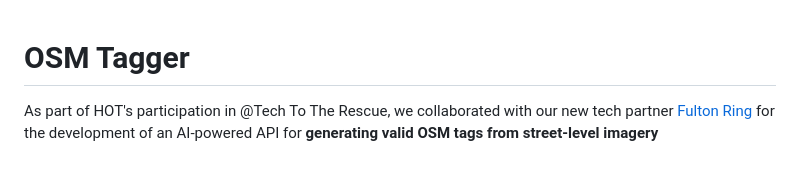
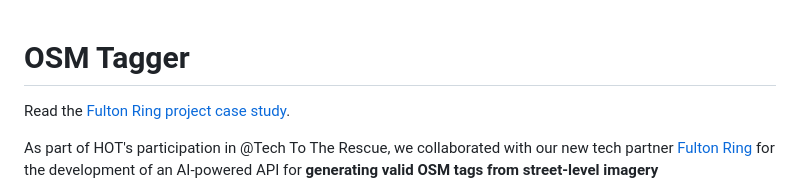
Before and after one commit to hotosm/osm-tagger, a Markdown page: README.md, the part around the change. GitHub-like rendering; blank space fills up the shorter version.

Commit message:
docs: link Fulton Ring implementation case study

```diff
--- a/README.md
+++ b/README.md
@@ -1,4 +1,6 @@
 # OSM Tagger
+
+Read the [Fulton Ring project case study](https://fultonring.com/work/hot-osm-road-classification/).
 
 As part of HOT's participation in @Tech To The Rescue, we collaborated with our new tech partner
 [Fulton Ring](https://www.fultonring.com/) for the development of an AI-powered API for **generating
```
